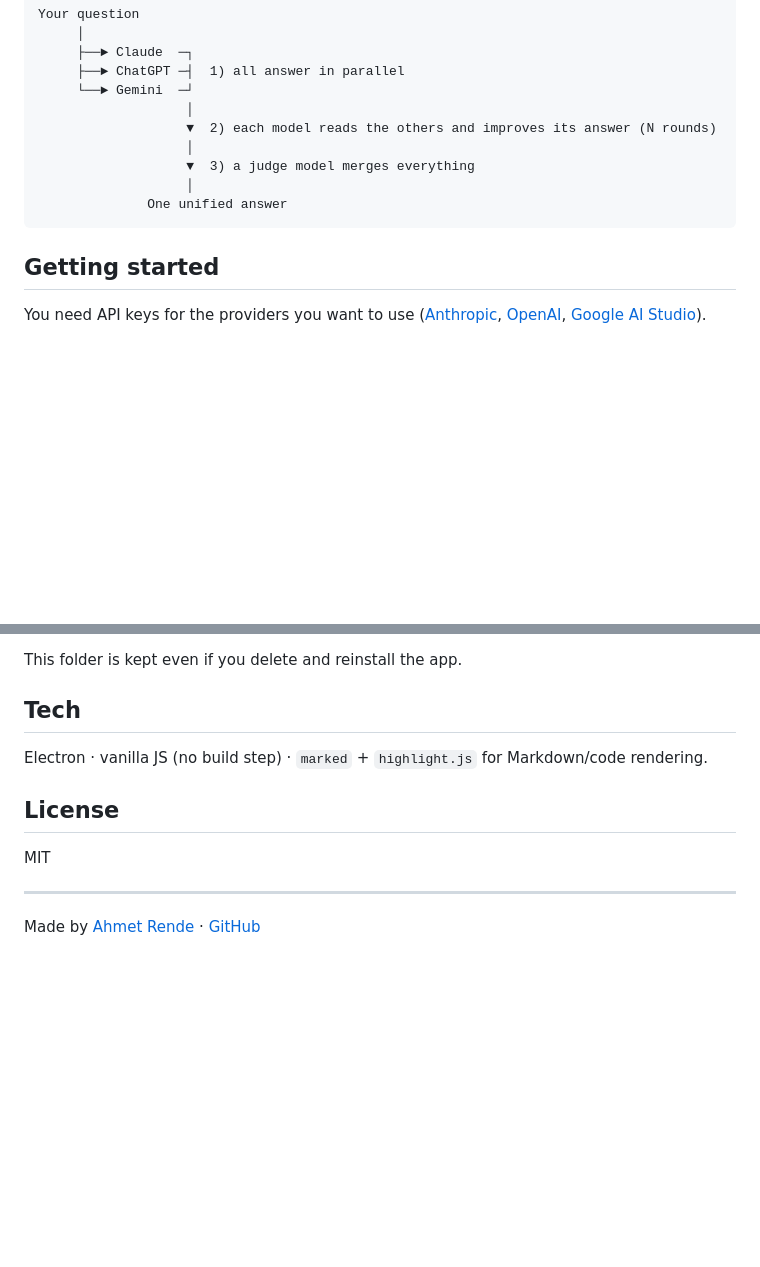
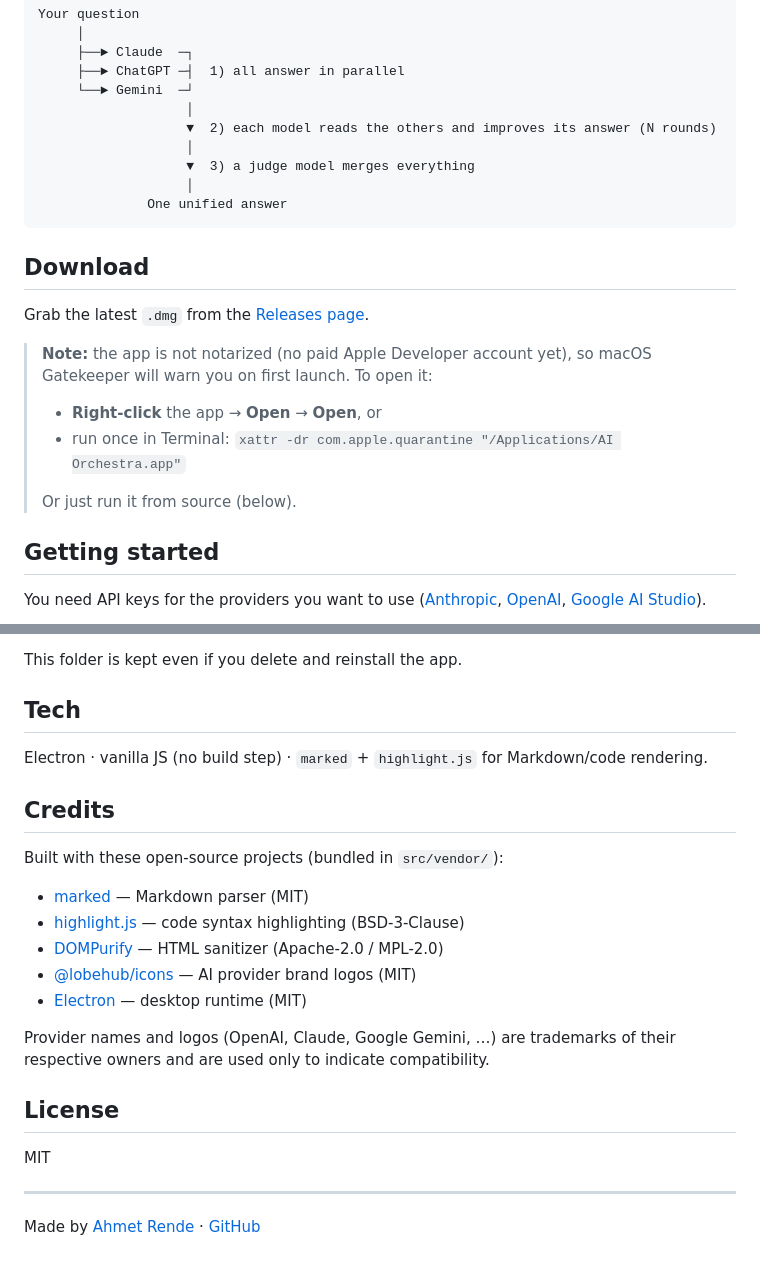
Before and after one commit to ahmetrende/ai-orchestra, a Markdown page: README.md, 2 parts joined by grey strips. Rendered like a GitHub page; blank space fills up the shorter version.

Commit message:
docs: add badges, download/Gatekeeper note, and credits
Co-Authored-By: Claude Opus 4.8 <noreply@anthropic.com>

````diff
--- a/README.md
+++ b/README.md
@@ -56,6 +62,18 @@ Your question
               One unified answer
 ```
 
+## Download
+
+Grab the latest `.dmg` from the [Releases page](https://github.com/ahmetrende/ai-orchestra/releases).
+
+> **Note:** the app is not notarized (no paid Apple Developer account yet), so macOS
+> Gatekeeper will warn you on first launch. To open it:
+>
+> - **Right-click** the app → **Open** → **Open**, or
+> - run once in Terminal: `xattr -dr com.apple.quarantine "/Applications/AI Orchestra.app"`
+>
+> Or just run it from source (below).
+
 ## Getting started
 
 You need API keys for the providers you want to use
@@ -97,10 +115,24 @@ This folder is kept even if you delete and reinstall the app.
 
 Electron · vanilla JS (no build step) · `marked` + `highlight.js` for Markdown/code rendering.
 
+## Credits
+
+Built with these open-source projects (bundled in `src/vendor/`):
+
+- [marked](https://github.com/markedjs/marked) — Markdown parser (MIT)
+- [highlight.js](https://github.com/highlightjs/highlight.js) — code syntax highlighting (BSD-3-Clause)
+- [DOMPurify](https://github.com/cure53/DOMPurify) — HTML sanitizer (Apache-2.0 / MPL-2.0)
+- [@lobehub/icons](https://github.com/lobehub/lobe-icons) — AI provider brand logos (MIT)
+- [Electron](https://github.com/electron/electron) — desktop runtime (MIT)
+
+Provider names and logos (OpenAI, Claude, Google Gemini, …) are trademarks of their
+respective owners and are used only to indicate compatibility.
+
 ## License
 
 MIT
 
+
 ---
 
 Made by [Ahmet Rende](https://www.linkedin.com/in/ahmetrende/) · [GitHub](https://github.com/ahmetrende)
````
Also changed, not shown: other parts of README.md (+6 -0 lines).
